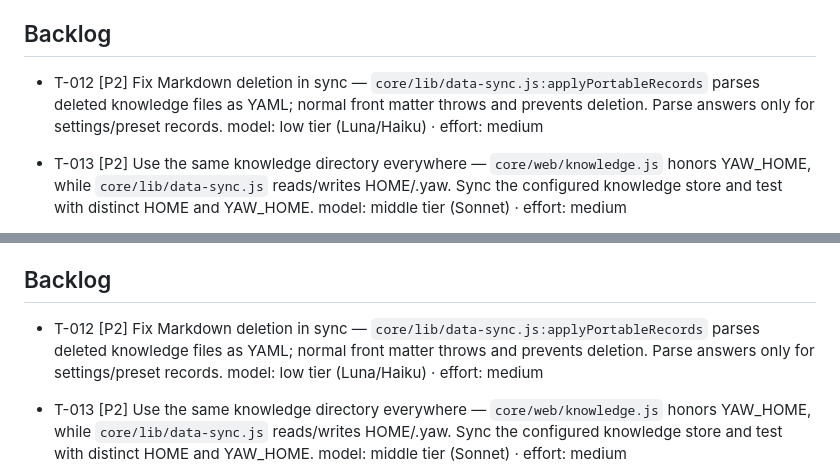
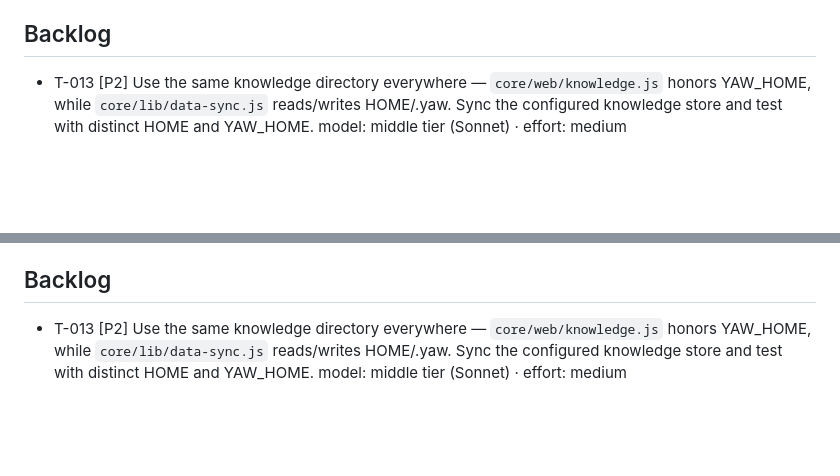
Before and after one commit to nickyreinert/yaw, a Markdown page: TASKS.md, 2 parts joined by grey strips. GitHub-like rendering; blank space fills up the shorter version.

Commit message:
Archive T-012 Markdown deletion fix
Claude-Session: https://claude.ai/code/session_01V61K6dDWj4emGkaUNLjt2S

```diff
--- a/TASKS.md
+++ b/TASKS.md
@@ -39,9 +39,6 @@ Checks: npm test = 1,120 passed / 16 failed / 8 skipped (9 failures: invalid JAV
 
 ## Backlog
 
-- T-012 [P2] Fix Markdown deletion in sync — `core/lib/data-sync.js:applyPortableRecords` parses deleted knowledge files as YAML; normal front matter throws and prevents deletion. Parse answers only for settings/preset records.
-  model: low tier (Luna/Haiku) · effort: medium
-
 - T-013 [P2] Use the same knowledge directory everywhere — `core/web/knowledge.js` honors YAW_HOME, while `core/lib/data-sync.js` reads/writes HOME/.yaw. Sync the configured knowledge store and test with distinct HOME and YAW_HOME.
   model: middle tier (Sonnet) · effort: medium
 
@@ -56,9 +53,6 @@ Checks: npm test = 1,120 passed / 16 failed / 8 skipped (9 failures: invalid JAV
   status: blocked · resume: Bash, Bash-failure (exit 3), Grep, Read fixtures committed in test/fixtures/claude/ (see README-posttooluse.md); still needed: a SUCCESSFUL WebFetch PostToolUse capture (needs network egress to a fetchable host) and a Copilot CLI `modifiedResult` check.
 
 ## Backlog
-
-- T-012 [P2] Fix Markdown deletion in sync — `core/lib/data-sync.js:applyPortableRecords` parses deleted knowledge files as YAML; normal front matter throws and prevents deletion. Parse answers only for settings/preset records.
-  model: low tier (Luna/Haiku) · effort: medium
 
 - T-013 [P2] Use the same knowledge directory everywhere — `core/web/knowledge.js` honors YAW_HOME, while `core/lib/data-sync.js` reads/writes HOME/.yaw. Sync the configured knowledge store and test with distinct HOME and YAW_HOME.
   model: middle tier (Sonnet) · effort: medium
```
Also changed, not shown: TASKS.archive.md (+4 -0 lines).
